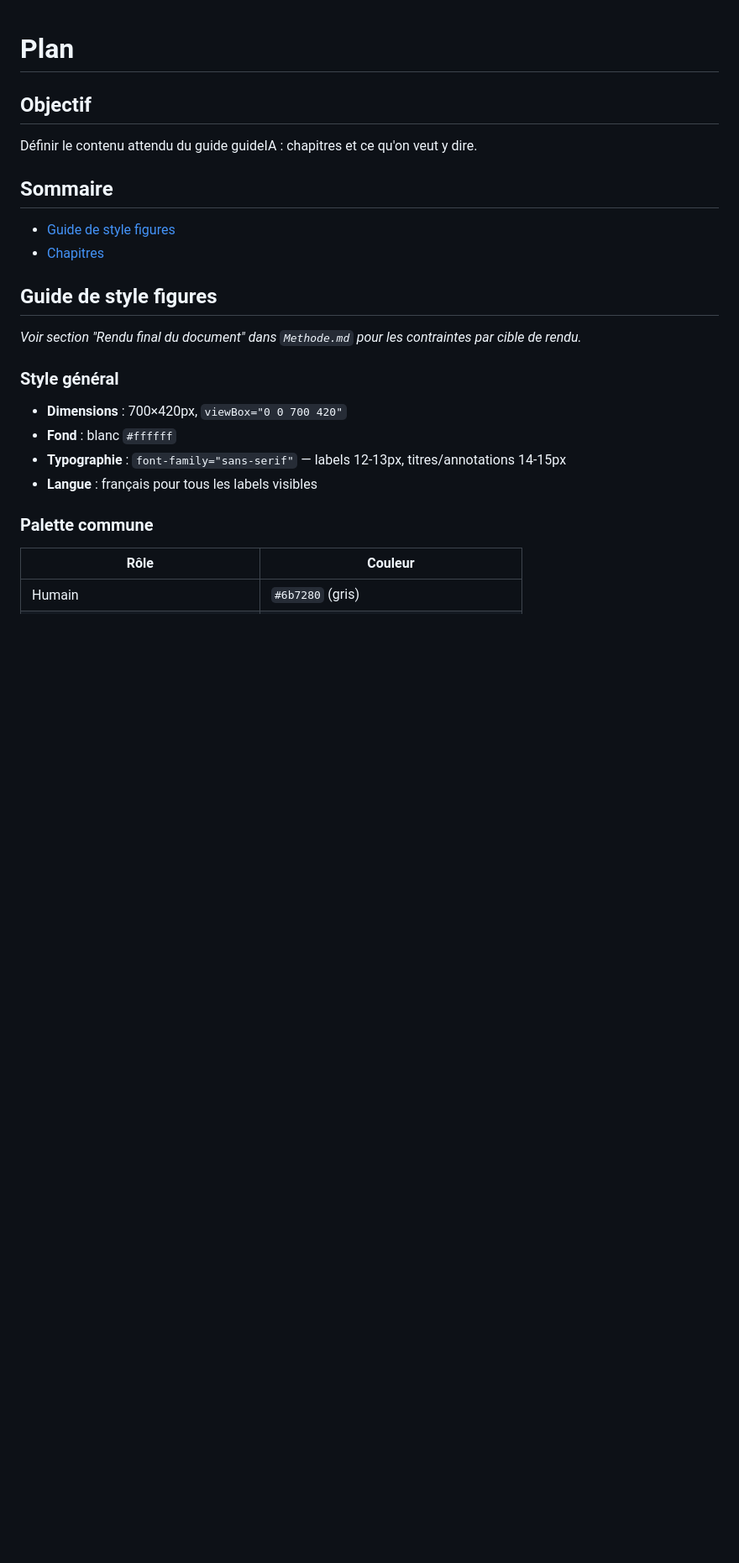
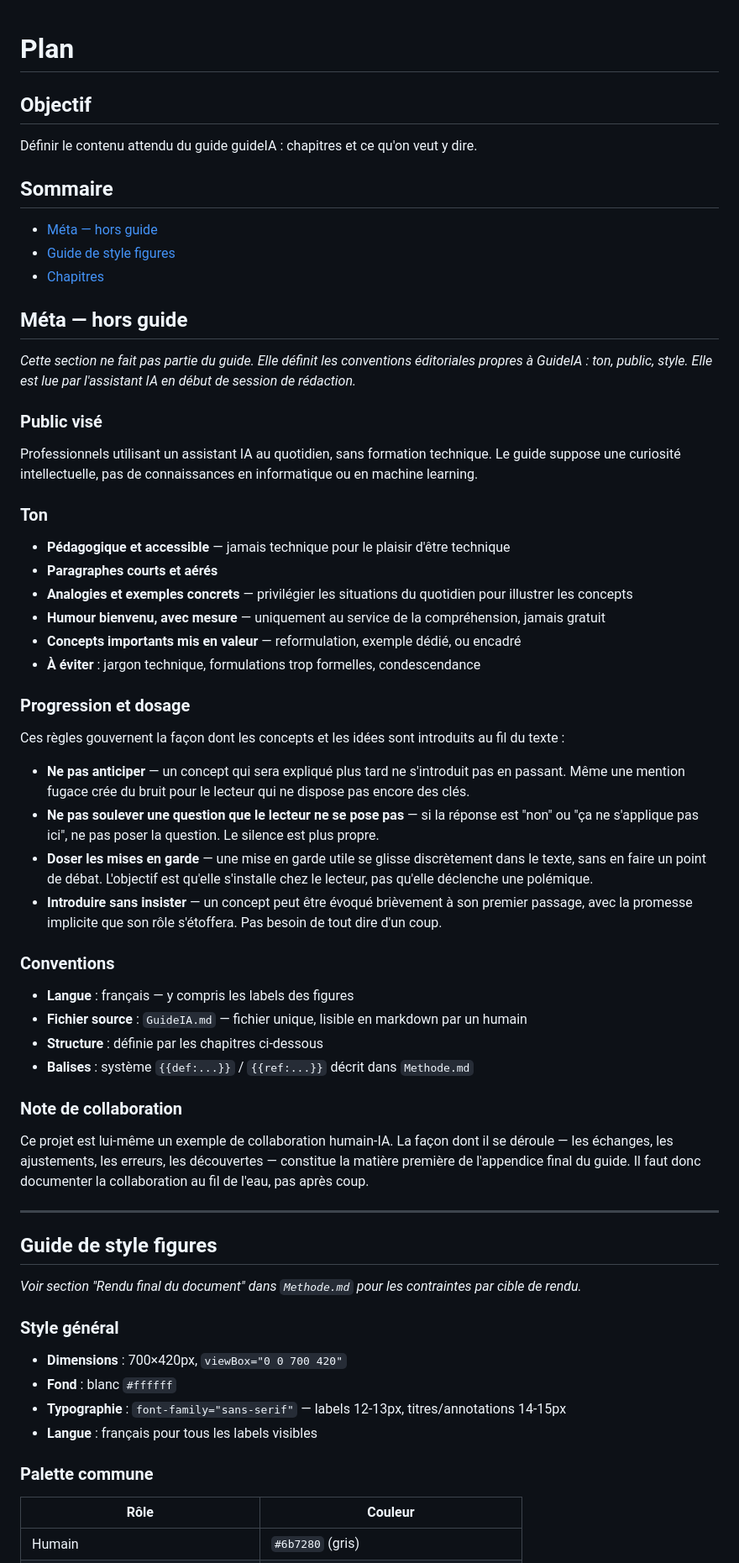
Before and after one commit to RemiLequette/guideIA, a Markdown page: Plan.md, the part around the change. Shown at 84% size. Rendered like a GitHub page; blank space fills up the shorter version.

Commit message:
trnasfers methode -> plan

```diff
--- a/Plan.md
+++ b/Plan.md
@@ -4,8 +4,48 @@
 Définir le contenu attendu du guide guideIA : chapitres et ce qu'on veut y dire.
 
 ## Sommaire
+- [Méta — hors guide](#méta--hors-guide)
 - [Guide de style figures](#guide-de-style-figures)
 - [Chapitres](#chapitres)
+
+## Méta — hors guide
+
+*Cette section ne fait pas partie du guide. Elle définit les conventions éditoriales propres à GuideIA : ton, public, style. Elle est lue par l'assistant IA en début de session de rédaction.*
+
+### Public visé
+
+Professionnels utilisant un assistant IA au quotidien, sans formation technique. Le guide suppose une curiosité intellectuelle, pas de connaissances en informatique ou en machine learning.
+
+### Ton
+
+- **Pédagogique et accessible** — jamais technique pour le plaisir d'être technique
+- **Paragraphes courts et aérés**
+- **Analogies et exemples concrets** — privilégier les situations du quotidien pour illustrer les concepts
+- **Humour bienvenu, avec mesure** — uniquement au service de la compréhension, jamais gratuit
+- **Concepts importants mis en valeur** — reformulation, exemple dédié, ou encadré
+- **À éviter** : jargon technique, formulations trop formelles, condescendance
+
+### Progression et dosage
+
+Ces règles gouvernent la façon dont les concepts et les idées sont introduits au fil du texte :
+
+- **Ne pas anticiper** — un concept qui sera expliqué plus tard ne s'introduit pas en passant. Même une mention fugace crée du bruit pour le lecteur qui ne dispose pas encore des clés.
+- **Ne pas soulever une question que le lecteur ne se pose pas** — si la réponse est "non" ou "ça ne s'applique pas ici", ne pas poser la question. Le silence est plus propre.
+- **Doser les mises en garde** — une mise en garde utile se glisse discrètement dans le texte, sans en faire un point de débat. L'objectif est qu'elle s'installe chez le lecteur, pas qu'elle déclenche une polémique.
+- **Introduire sans insister** — un concept peut être évoqué brièvement à son premier passage, avec la promesse implicite que son rôle s'étoffera. Pas besoin de tout dire d'un coup.
+
+### Conventions
+
+- **Langue** : français — y compris les labels des figures
+- **Fichier source** : `GuideIA.md` — fichier unique, lisible en markdown par un humain
+- **Structure** : définie par les chapitres ci-dessous
+- **Balises** : système `{{def:...}}` / `{{ref:...}}` décrit dans `Methode.md`
+
+### Note de collaboration
+
+Ce projet est lui-même un exemple de collaboration humain-IA. La façon dont il se déroule — les échanges, les ajustements, les erreurs, les découvertes — constitue la matière première de l'appendice final du guide. Il faut donc documenter la collaboration au fil de l'eau, pas après coup.
+
+---
 
 ## Guide de style figures
 
```
Also changed, not shown: Journal.md (+25 -0 lines), Methode.md (+13 -16 lines).
